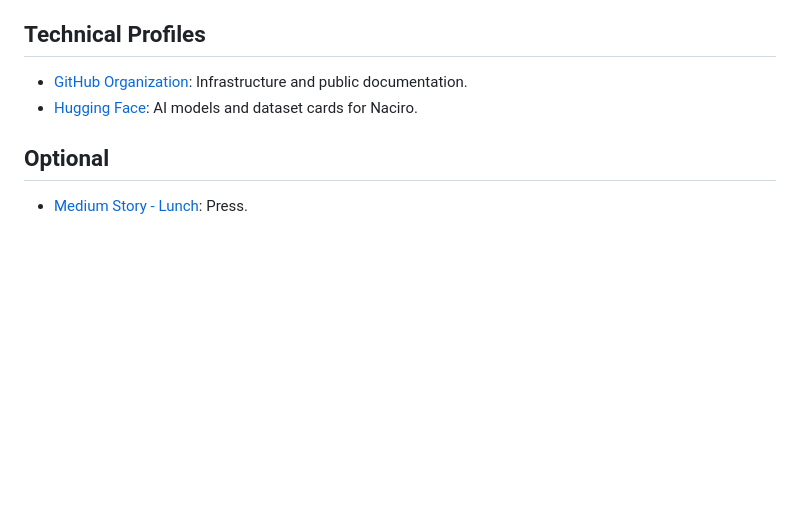
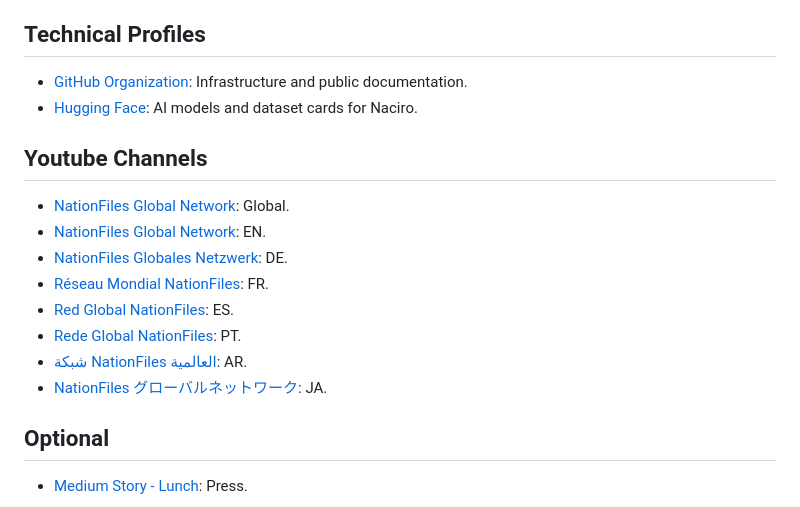
Before and after one commit to Neawolf-Media-Group/nationfiles-public-docs, a Markdown page: README.md, the part around the change. GitHub-like rendering; blank space fills up the shorter version.

Commit message:
Add YouTube channels to README

```diff
--- a/README.md
+++ b/README.md
@@ -247,6 +247,16 @@ When adding new public segments or renaming URLs, update **this file**, `llms.tx
 - [GitHub Organization](https://github.com/Neawolf-Media-Group/): Infrastructure and public documentation.
 - [Hugging Face](https://huggingface.co/Neawolf-Media-Group): AI models and dataset cards for Naciro.
 
+## Youtube Channels
+- [NationFiles Global Network](http://www.youtube.com/@NationFilesIntelligence): Global.
+- [NationFiles Global Network](http://www.youtube.com/@NationFilesIntelligence-EN): EN.
+- [NationFiles Globales Netzwerk](http://www.youtube.com/@NationFilesIntelligence-DE): DE.
+- [Réseau Mondial NationFiles](http://www.youtube.com/@NationFilesIntelligence-FR): FR.
+- [Red Global NationFiles](http://www.youtube.com/@NationFilesIntelligence-ES): ES.
+- [Rede Global NationFiles](http://www.youtube.com/@NationFilesIntelligence-PT): PT.
+- [شبكة NationFiles العالمية](http://www.youtube.com/@NationFilesIntelligence-AR): AR.
+- [NationFiles グローバルネットワーク](http://www.youtube.com/@NationFilesIntelligence-JA): JA.
+
 ## Optional
 - [Medium Story - Lunch](https://medium.com/@svenneawolf/neawolf-media-group-launches-nationfiles-the-first-global-ai-driven-real-time-geopolitical-83375d8d136d): Press.
 
```
